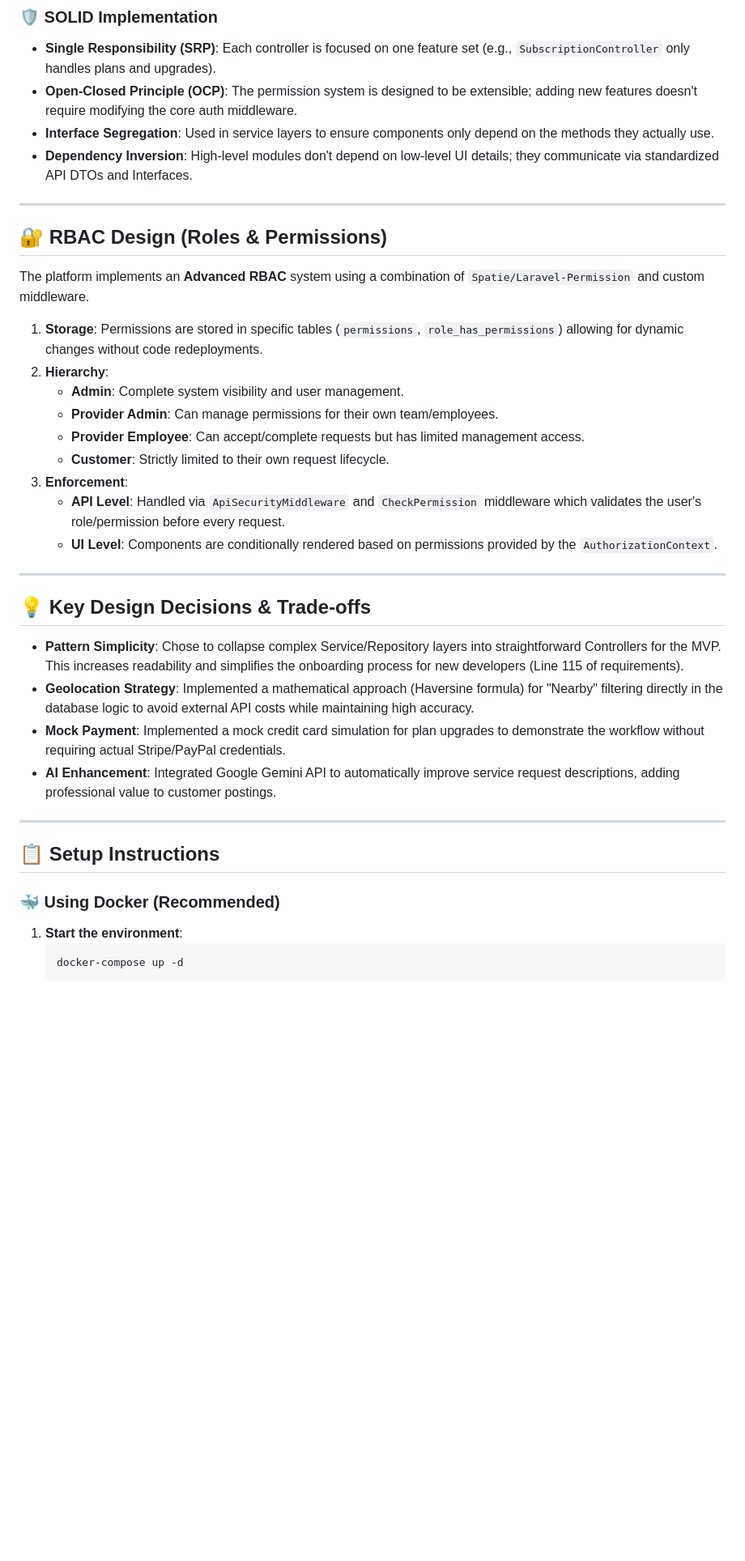
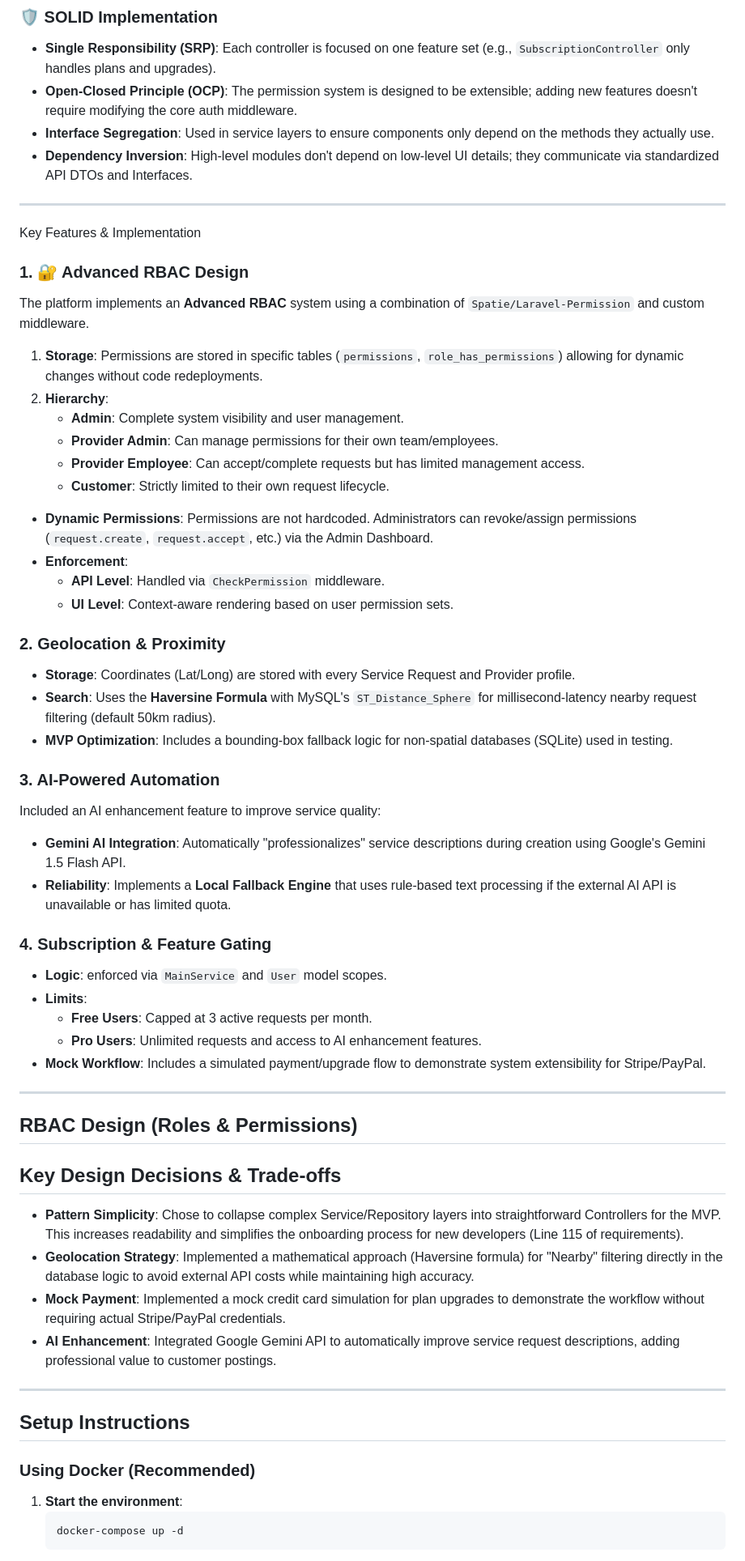
Before and after one commit to mohammed-alshaibani/SaaSFoodTech, a Markdown page: README.md, the part around one of its changes. Shown at 81% size. Rendered like a GitHub page; blank space fills up the shorter version.

Commit message:
Update README.md for clarity and formatting

````diff
--- a/README.md
+++ b/README.md
@@ -57,8 +57,9 @@ The project follows **SOLID principles** and clear architectural patterns to ens
 - **Dependency Inversion**: High-level modules don't depend on low-level UI details; they communicate via standardized API DTOs and Interfaces.
 
 ---
+Key Features & Implementation
 
-## 🔐 RBAC Design (Roles & Permissions)
+### 1. 🔐 Advanced RBAC Design
 
 The platform implements an **Advanced RBAC** system using a combination of `Spatie/Laravel-Permission` and custom middleware.
 
@@ -68,13 +69,34 @@ The platform implements an **Advanced RBAC** system using a combination of `Spat
     - **Provider Admin**: Can manage permissions for their own team/employees.
     - **Provider Employee**: Can accept/complete requests but has limited management access.
     - **Customer**: Strictly limited to their own request lifecycle.
-3. **Enforcement**:
-    - **API Level**: Handled via `ApiSecurityMiddleware` and `CheckPermission` middleware which validates the user's role/permission before every request.
-    - **UI Level**: Components are conditionally rendered based on permissions provided by the `AuthorizationContext`.
+-   **Dynamic Permissions**: Permissions are not hardcoded. Administrators can revoke/assign permissions (`request.create`, `request.accept`, etc.) via the Admin Dashboard.
+-   **Enforcement**:
+    -   **API Level**: Handled via `CheckPermission` middleware.
+    -   **UI Level**: Context-aware rendering based on user permission sets.
+
+### 2.  Geolocation & Proximity
+-   **Storage**: Coordinates (Lat/Long) are stored with every Service Request and Provider profile.
+-   **Search**: Uses the **Haversine Formula** with MySQL's `ST_Distance_Sphere` for millisecond-latency nearby request filtering (default 50km radius).
+-   **MVP Optimization**: Includes a bounding-box fallback logic for non-spatial databases (SQLite) used in testing.
+
+### 3.  AI-Powered Automation
+Included an AI enhancement feature to improve service quality:
+-   **Gemini AI Integration**: Automatically "professionalizes" service descriptions during creation using Google's Gemini 1.5 Flash API.
+-   **Reliability**: Implements a **Local Fallback Engine** that uses rule-based text processing if the external AI API is unavailable or has limited quota.
+
+### 4.  Subscription & Feature Gating
+-   **Logic**: enforced via `MainService` and `User` model scopes.
+-   **Limits**:
+    -   **Free Users**: Capped at 3 active requests per month.
+    -   **Pro Users**: Unlimited requests and access to AI enhancement features.
+-   **Mock Workflow**: Includes a simulated payment/upgrade flow to demonstrate system extensibility for Stripe/PayPal.
 
 ---
 
-## 💡 Key Design Decisions & Trade-offs
+##  RBAC Design (Roles & Permissions)
+
+
+##  Key Design Decisions & Trade-offs
 
 - **Pattern Simplicity**: Chose to collapse complex Service/Repository layers into straightforward Controllers for the MVP. This increases readability and simplifies the onboarding process for new developers (Line 115 of requirements).
 - **Geolocation Strategy**: Implemented a mathematical approach (Haversine formula) for "Nearby" filtering directly in the database logic to avoid external API costs while maintaining high accuracy.
@@ -83,9 +105,9 @@ The platform implements an **Advanced RBAC** system using a combination of `Spat
 
 ---
 
-## 📋 Setup Instructions
+##  Setup Instructions
 
-### 🐳 Using Docker (Recommended)
+### Using Docker (Recommended)
 1. **Start the environment**:
    ```bash
    docker-compose up -d
````
Also changed, not shown: other parts of README.md (+6 -10 lines).
